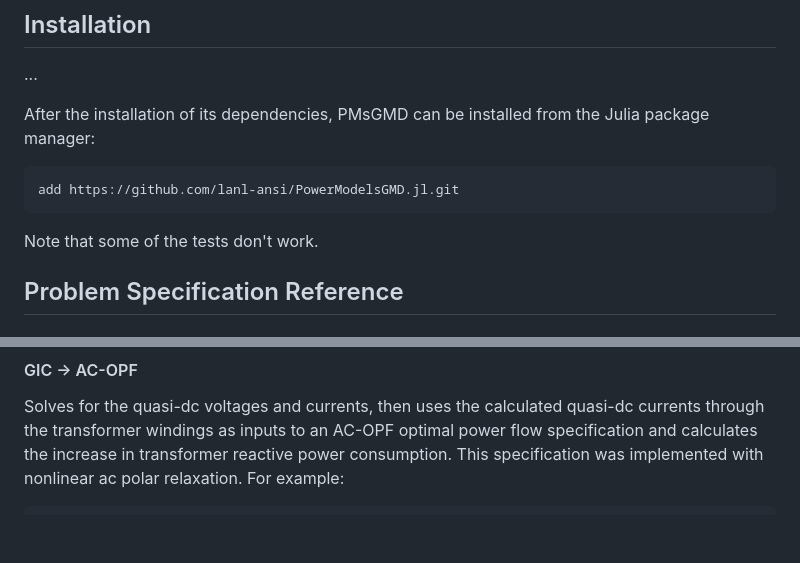
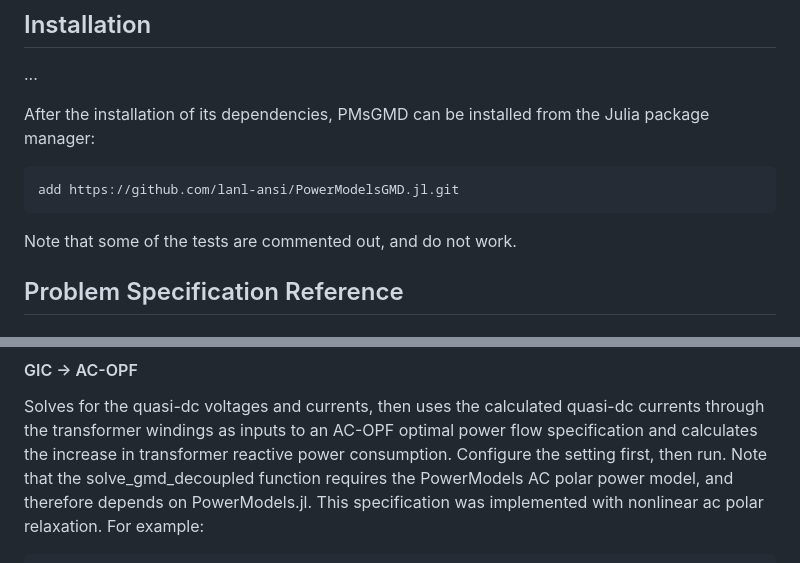
Before and after one commit to lanl-ansi/PowerModelsGMD.jl, a Markdown page: README.md, 2 parts joined by grey strips. GitHub-like rendering; blank space fills up the shorter version.

Commit message:
Update README.md
Clarified description in readme file

````diff
--- a/README.md
+++ b/README.md
@@ -41,7 +41,7 @@ After the installation of its dependencies, PMsGMD can be installed from the Jul
 add https://github.com/lanl-ansi/PowerModelsGMD.jl.git
 ```
 
-Note that some of the tests don't work.
+Note that some of the tests are commented out, and do not work.
 
 
 
@@ -76,6 +76,7 @@ solve_gmd(network_case, optimizer; setting)
 #### GIC → AC-OPF
 
 Solves for the quasi-dc voltages and currents, then uses the calculated quasi-dc currents through the transformer windings as inputs to an AC-OPF optimal power flow specification and calculates the increase in transformer reactive power consumption.
+Configure the setting first, then run. Note that the solve_gmd_decoupled function requires the PowerModels AC polar power model, and therefore depends on PowerModels.jl.
 This specification was implemented with nonlinear ac polar relaxation.
 For example:
 ```
````
